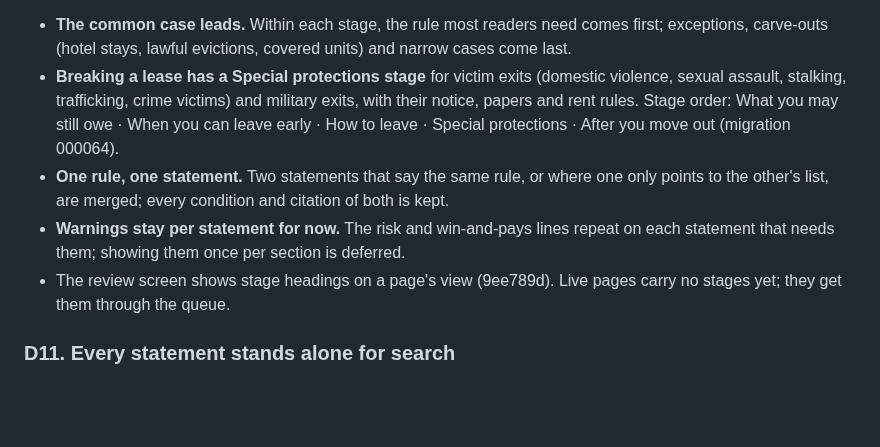
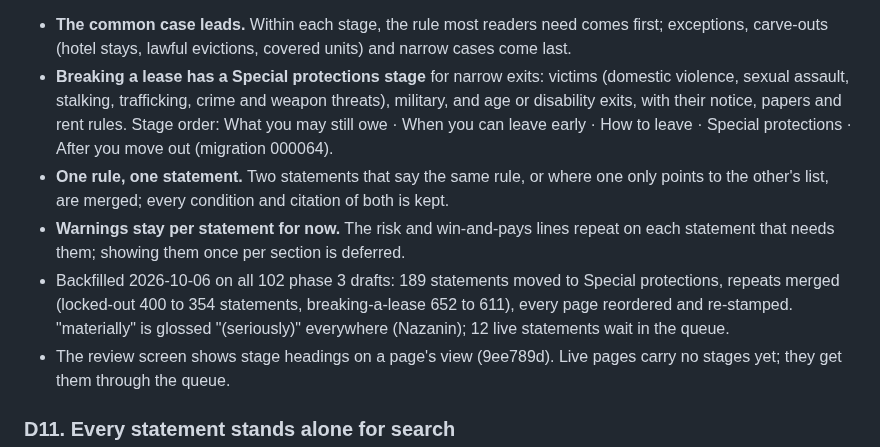
Before and after one commit to nazanindev/defensiverenting, a Markdown page: docs/ADRs/ADR-028-standard-set-and-rules-pages.md, the part around the change. Rendered like a GitHub page; blank space fills up the shorter version.

```diff
--- a/docs/ADRs/ADR-028-standard-set-and-rules-pages.md
+++ b/docs/ADRs/ADR-028-standard-set-and-rules-pages.md
@@ -179,9 +179,10 @@ Both kinds of heading also help search: a heading over a short passage is the cl
 **Amendment (2026-10-06): order and repetition.** The phase 3 pages read as a pile: breaking-a-lease pages opened with domestic violence, sexual assault and military exits (37 of 51), and lockout pages restated the same rule two or three times. Nazanin: edge cases like sexual assault "never need to be first, those are edge cases, and none help a reader in a common situation." Rules, for drafters, reviewers and the backfill of every existing page:
 
 - **The common case leads.** Within each stage, the rule most readers need comes first; exceptions, carve-outs (hotel stays, lawful evictions, covered units) and narrow cases come last.
-- **Breaking a lease has a Special protections stage** for victim exits (domestic violence, sexual assault, stalking, trafficking, crime victims) and military exits, with their notice, papers and rent rules. Stage order: What you may still owe · When you can leave early · How to leave · Special protections · After you move out (migration 000064).
+- **Breaking a lease has a Special protections stage** for narrow exits: victims (domestic violence, sexual assault, stalking, trafficking, crime and weapon threats), military, and age or disability exits, with their notice, papers and rent rules. Stage order: What you may still owe · When you can leave early · How to leave · Special protections · After you move out (migration 000064).
 - **One rule, one statement.** Two statements that say the same rule, or where one only points to the other's list, are merged; every condition and citation of both is kept.
 - **Warnings stay per statement for now.** The risk and win-and-pays lines repeat on each statement that needs them; showing them once per section is deferred.
+- Backfilled 2026-10-06 on all 102 phase 3 drafts: 189 statements moved to Special protections, repeats merged (locked-out 400 to 354 statements, breaking-a-lease 652 to 611), every page reordered and re-stamped. "materially" is glossed "(seriously)" everywhere (Nazanin); 12 live statements wait in the queue.
 - The review screen shows stage headings on a page's view (9ee789d). Live pages carry no stages yet; they get them through the queue.
 
 ### D11. Every statement stands alone for search
```
Also changed, not shown: docs/open-items.md (+8 -0 lines).
